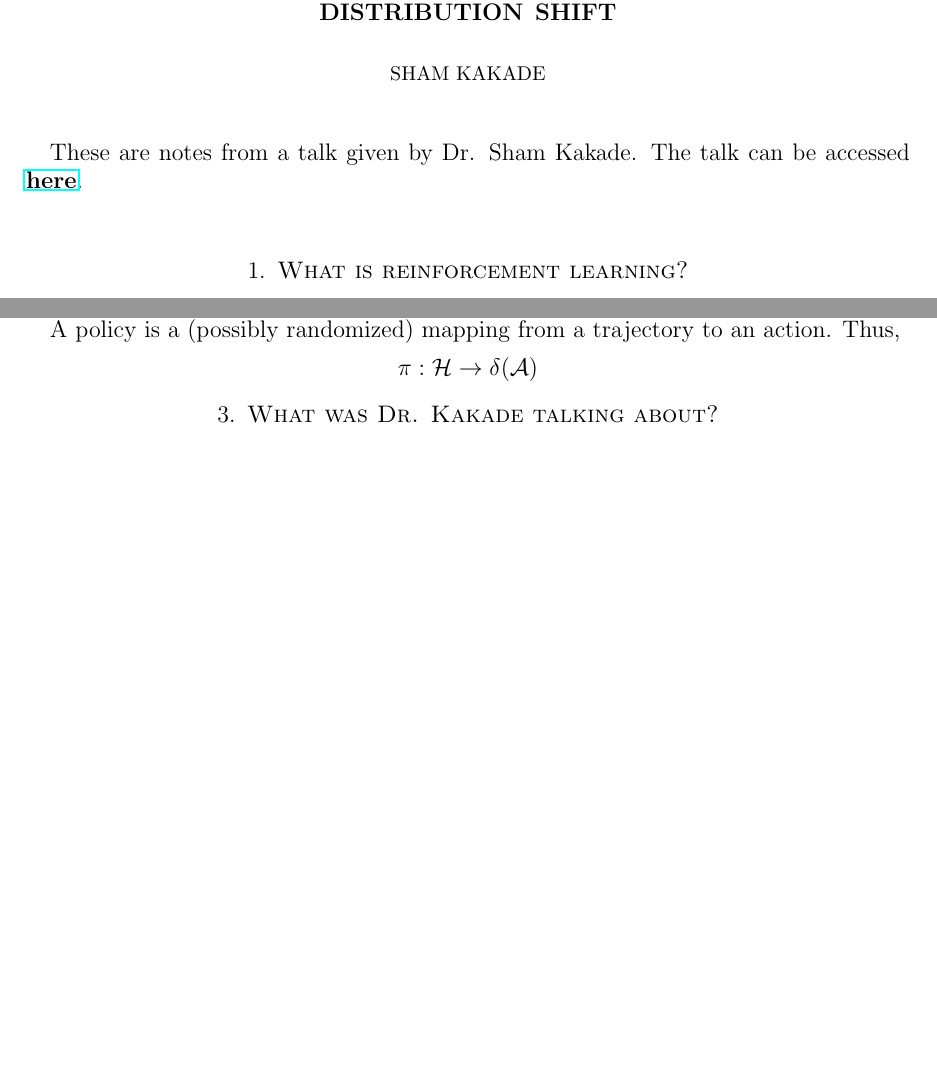
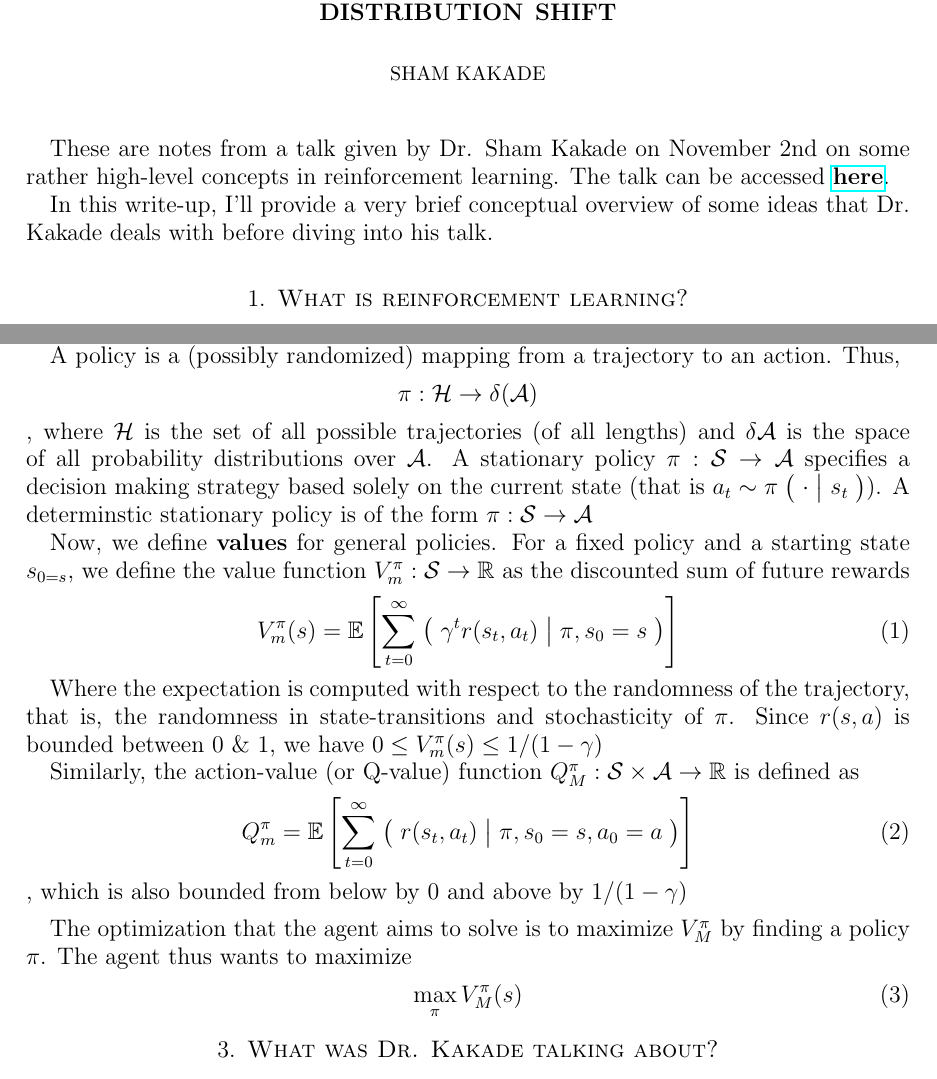
Before and after one commit to rhuq92/Papers, a LaTeX paper (KakadeTalk/RLkakadetalk.tex): two parts of pages 1 and 2 of 2, joined at a grey line, cut so that both start at the same text, the shorter picture padded with empty space. Compiled offline with pdfLaTeX.

Commit message:
Finished preliminaries

```diff
--- a/KakadeTalk/RLkakadetalk.tex
+++ b/KakadeTalk/RLkakadetalk.tex
@@ -69,8 +69,10 @@
 \begin{document}
 \maketitle
 
-These are notes from a talk given by Dr. Sham Kakade. The talk can be accessed
+These are notes from a talk given by Dr. Sham Kakade on November 2nd on some rather high-level concepts in reinforcement learning. The talk can be accessed
 \href{http://www.fields.utoronto.ca/talks/Policy-Gradient-Methods-Curvature-and-Distribution-Shift}{\textbf{here}}.
+
+In this write-up, I'll provide a very brief conceptual overview of some ideas that Dr. Kakade deals with before diving into his talk.
 
 \section{What is reinforcement learning?}
 \textbf{Reinforcement learning} is an area of machine learning that is concerned with the behaviour of agents who are concerned with maximizing utility. In a sense, it is paradigmatically divergent from \textbf{supervised} \& \textbf{unsupervised} learning, which focus upon recognizing patterns within a given domain.
@@ -104,6 +106,28 @@ A policy is a (possibly randomized) mapping from a trajectory to an action. Thus
 \begin{equation*}
 \pi: \mathcal{H} \rightarrow \delta(\mathcal{A})
 \end{equation*}
+, where $\mathcal{H}$ is the set of all possible trajectories (of all lengths) and $\delta \mathcal{A}$ is the space of all probability distributions over $\mathcal{A}$. A stationary policy $\pi : \mathcal{S} \rightarrow \mathcal{A}$ specifies a decision making strategy based solely on the current state (that is $a_{t} \sim \pi \Cond{\cdot}{s_{t}} $). A determinstic stationary policy is of the form $\pi: \mathcal{S} \rightarrow \mathcal{A}$
+
+Now, we define \textbf{values} for general policies. For a fixed policy and a starting state $s_{0 = s}$, we define the value function $V_{m}^{\pi}: \mathcal{S} \rightarrow \mathbb{R}$ as the discounted sum of future rewards
+\begin{equation}\label{eqn:Values}
+V_{m}^{\pi}(s) = \E\left[ \sum\limits_{t = 0}^{\infty} \Cond{\gamma^{t}r(s_{t},a_{t})}{\pi, s_{0} = s}   \right]
+\end{equation}
+
+Where the expectation is computed with respect to the randomness of the trajectory, that is, the randomness in state-transitions and stochasticity of $\pi$. Since $r(s,a)$ is bounded between 0 \& 1, we have $0 \leq V_{m}^{\pi}(s) \leq 1/(1 - \gamma)$
+
+Similarly, the action-value (or Q-value) function $Q_{M}^{\pi} : \mathcal{S} \times \mathcal{A} \rightarrow \mathbb{R}$ is defined as
+\begin{equation}\label{eqn:Q}
+Q_{m}^{\pi} = \E \left[\sum\limits_{t = 0}^{\infty} \Cond{r(s_{t},a_{t})}{\pi, s_{0} = s, a_{0} = a}    \right]
+\end{equation}
+, which is also bounded from below by 0 and above by $1/(1-\gamma)$
+
+\medskip
+
+The optimization that the agent aims to solve is to maximize $V_{M}^{\pi}$ by finding a policy $\pi$. The agent thus wants to maximize
+\begin{equation}\label{eqn:optvalues}
+\max\limits_{\pi} V_{M}^{\pi}(s)
+\end{equation}
+
 \section{What was Dr. Kakade talking about?}
 
 
```
Also changed, not shown: KakadeTalk/RLkakadetalk.pdf, 4 other files.
